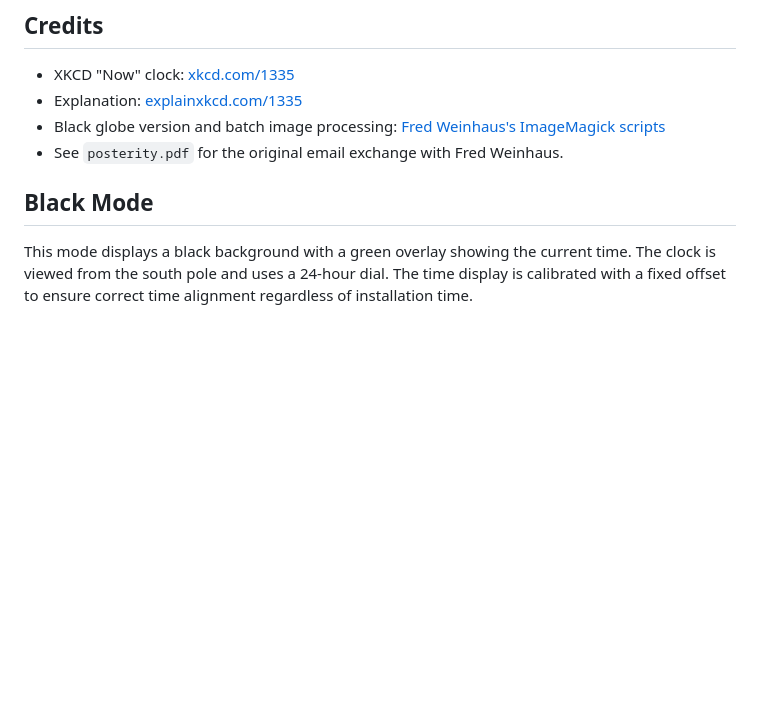
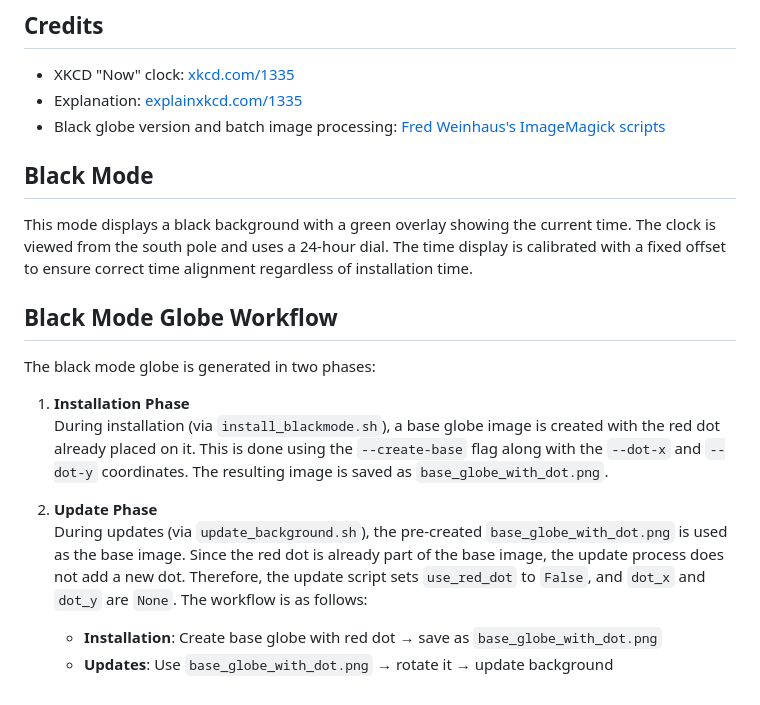
Before and after one commit to 151henry151/randall-clock-desktop-background, a Markdown page: README.md, the part around the change. Rendered like a GitHub page; blank space fills up the shorter version.

```diff
--- a/README.md
+++ b/README.md
@@ -176,7 +176,18 @@ height = 960
 - XKCD "Now" clock: [xkcd.com/1335](https://xkcd.com/1335)
 - Explanation: [explainxkcd.com/1335](https://explainxkcd.com/1335)
 - Black globe version and batch image processing: [Fred Weinhaus's ImageMagick scripts](http://www.fmwconcepts.com/imagemagick/index.php)
-- See `posterity.pdf` for the original email exchange with Fred Weinhaus.
 
 ## Black Mode
 This mode displays a black background with a green overlay showing the current time. The clock is viewed from the south pole and uses a 24-hour dial. The time display is calibrated with a fixed offset to ensure correct time alignment regardless of installation time.
+
+## Black Mode Globe Workflow
+
+The black mode globe is generated in two phases:
+
+1. **Installation Phase**
+   During installation (via `install_blackmode.sh`), a base globe image is created with the red dot already placed on it. This is done using the `--create-base` flag along with the `--dot-x` and `--dot-y` coordinates. The resulting image is saved as `base_globe_with_dot.png`.
+
+2. **Update Phase**
+   During updates (via `update_background.sh`), the pre-created `base_globe_with_dot.png` is used as the base image. Since the red dot is already part of the base image, the update process does not add a new dot. Therefore, the update script sets `use_red_dot` to `False`, and `dot_x` and `dot_y` are `None`. The workflow is as follows:
+   - **Installation**: Create base globe with red dot → save as `base_globe_with_dot.png`
+   - **Updates**: Use `base_globe_with_dot.png` → rotate it → update background
```
